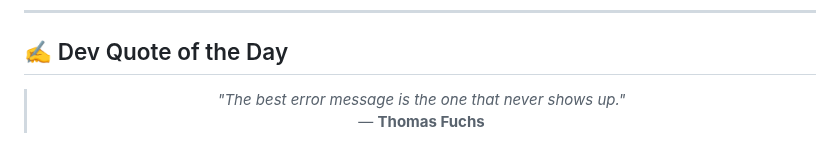
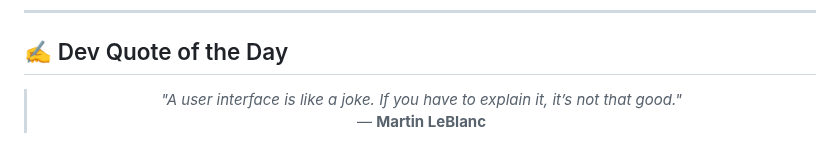
Before and after one commit to AKSHATVERMA628/AKSHATVERMA628, a Markdown page: README.md, the part around the change. Drawn GitHub-style.

Commit message:
docs: update daily developer quote

```diff
--- a/README.md
+++ b/README.md
@@ -78,8 +78,8 @@
 <!-- START_QUOTE -->
 <blockquote>
   <p align="center">
-    <i>"The best error message is the one that never shows up."</i> <br />
-    &mdash; <b>Thomas Fuchs</b>
+    <i>"A user interface is like a joke. If you have to explain it, it’s not that good."</i> <br />
+    &mdash; <b>Martin LeBlanc</b>
   </p>
 </blockquote>
 <!-- END_QUOTE -->
```
